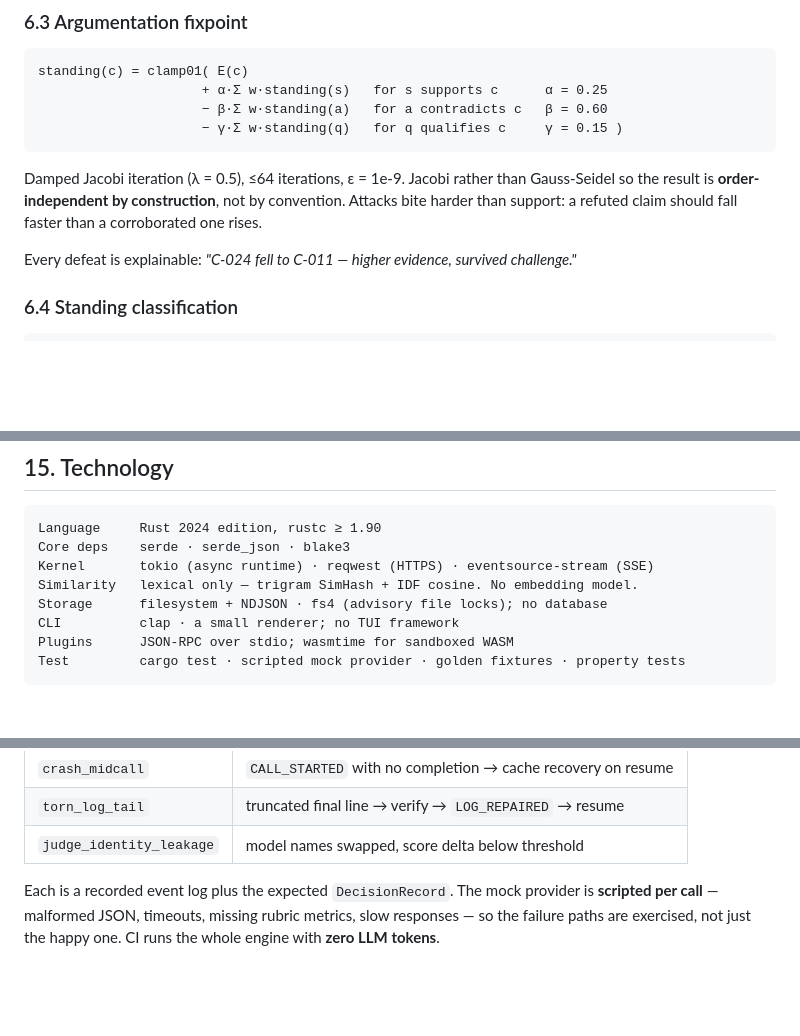
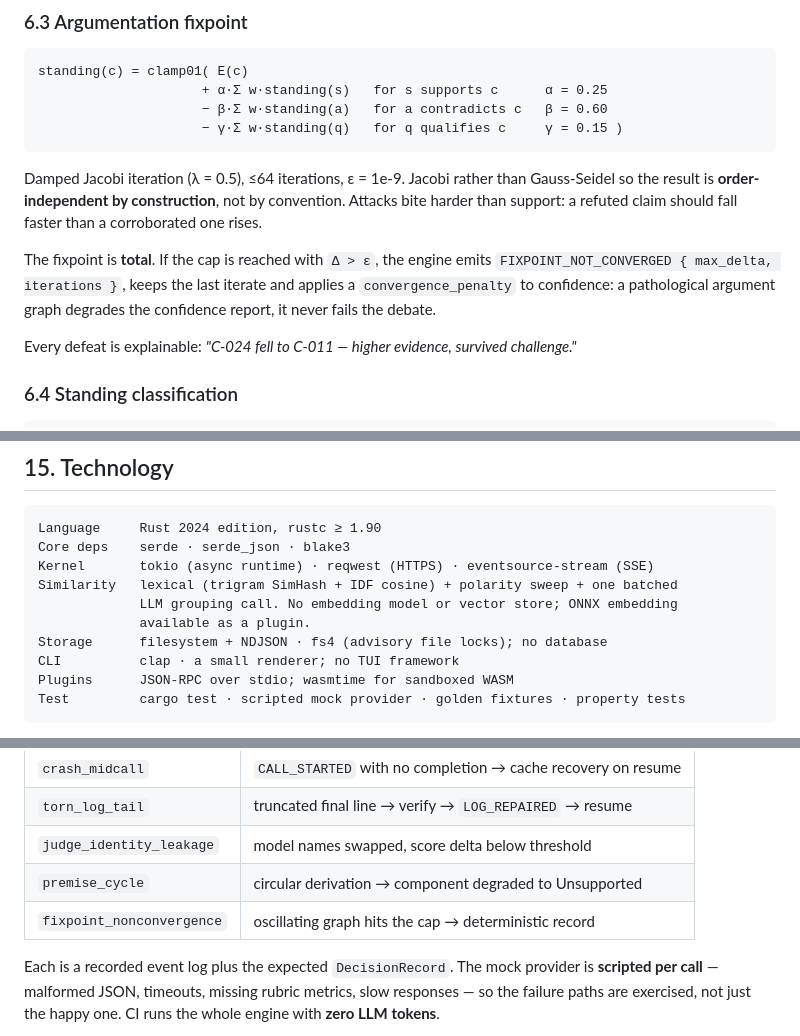
Before and after one commit to nagabalaji88/debate-engine, a Markdown page: ARCHITECTURE.md, 3 parts joined by grey strips. GitHub-like rendering; blank space fills up the shorter version.

```diff
--- a/ARCHITECTURE.md
+++ b/ARCHITECTURE.md
@@ -294,6 +316,11 @@ Damped Jacobi iteration (λ = 0.5), ≤64 iterations, ε = 1e-9. Jacobi rather t
 Gauss-Seidel so the result is **order-independent by construction**, not by
 convention. Attacks bite harder than support: a refuted claim should fall faster than
 a corroborated one rises.
+
+The fixpoint is **total**. If the cap is reached with `Δ > ε`, the engine emits
+`FIXPOINT_NOT_CONVERGED { max_delta, iterations }`, keeps the last iterate and applies
+a `convergence_penalty` to confidence: a pathological argument graph degrades the
+confidence report, it never fails the debate.
 
 Every defeat is explainable: *"C-024 fell to C-011 — higher evidence, survived challenge."*
 
@@ -625,7 +660,9 @@ Output naming: `decision_record` (not "consensus"), `model_agreement` (not
 Language     Rust 2024 edition, rustc ≥ 1.90
 Core deps    serde · serde_json · blake3
 Kernel       tokio (async runtime) · reqwest (HTTPS) · eventsource-stream (SSE)
-Similarity   lexical only — trigram SimHash + IDF cosine. No embedding model.
+Similarity   lexical (trigram SimHash + IDF cosine) + polarity sweep + one batched
+             LLM grouping call. No embedding model or vector store; ONNX embedding
+             available as a plugin.
 Storage      filesystem + NDJSON · fs4 (advisory file locks); no database
 CLI          clap · a small renderer; no TUI framework
 Plugins      JSON-RPC over stdio; wasmtime for sandboxed WASM
@@ -672,6 +709,8 @@ stream), HTTP API, IDE integration, public debate library.
 | `crash_midcall` | `CALL_STARTED` with no completion → cache recovery on resume |
 | `torn_log_tail` | truncated final line → verify → `LOG_REPAIRED` → resume |
 | `judge_identity_leakage` | model names swapped, score delta below threshold |
+| `premise_cycle` | circular derivation → component degraded to Unsupported |
+| `fixpoint_nonconvergence` | oscillating graph hits the cap → deterministic record |
 
 Each is a recorded event log plus the expected `DecisionRecord`. The mock provider is
 **scripted per call** — malformed JSON, timeouts, missing rubric metrics, slow
```
Also changed, not shown: other parts of ARCHITECTURE.md (+39 -9 lines).
